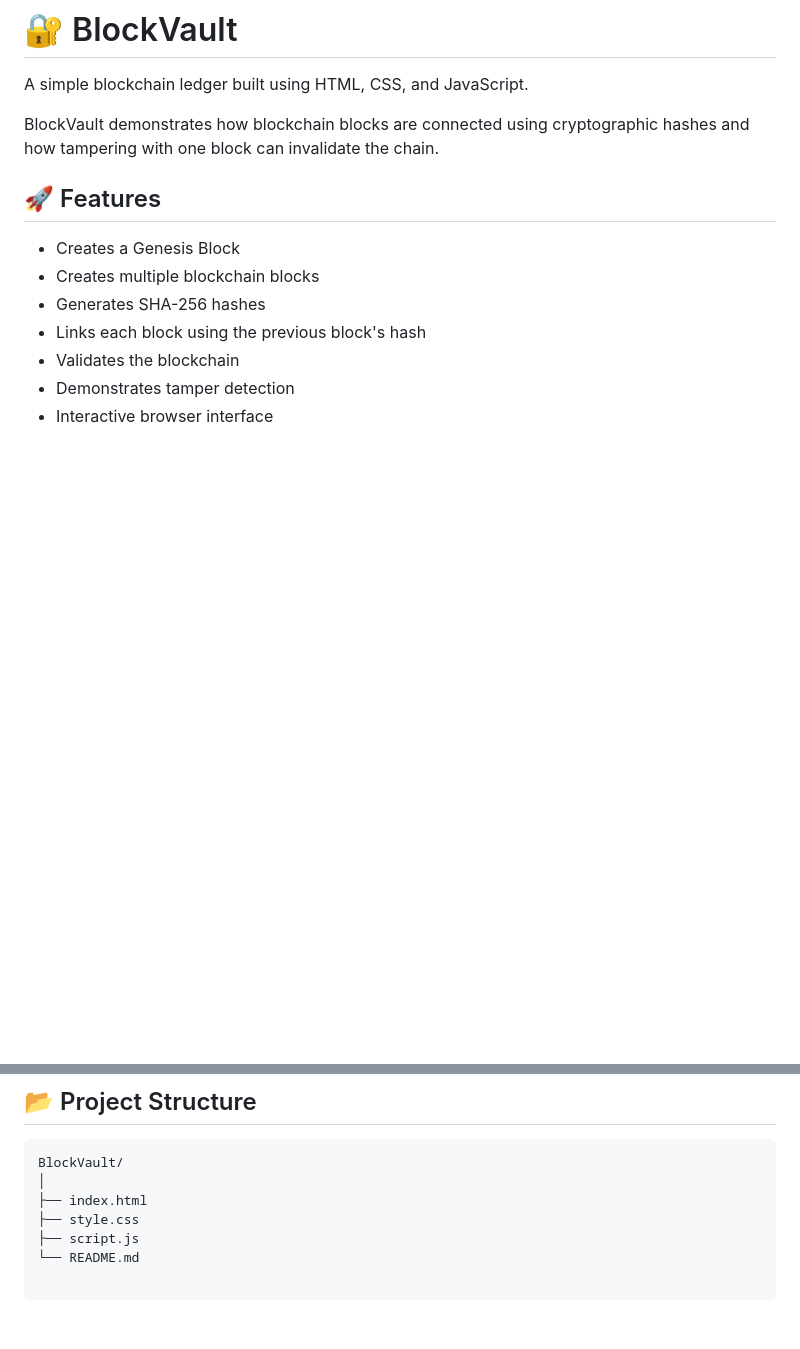
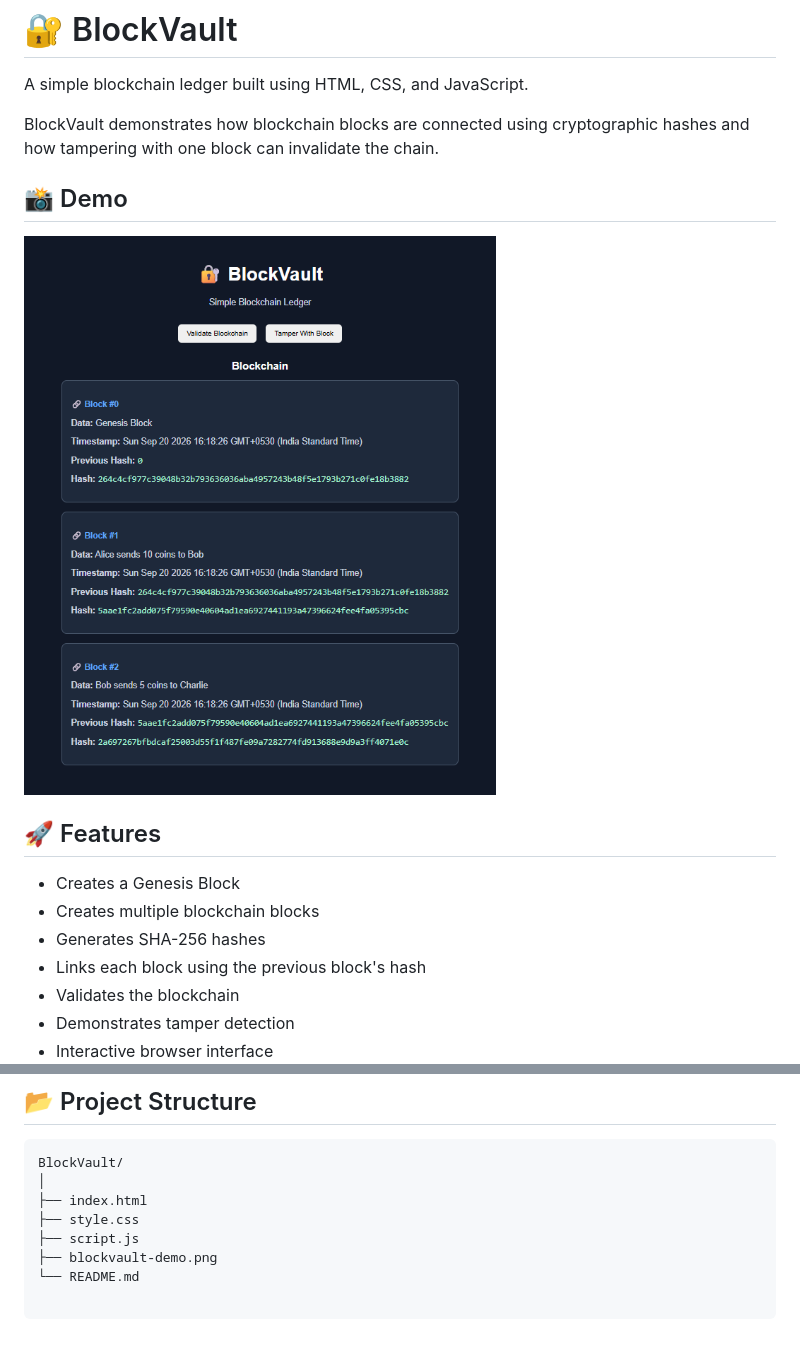
Before and after one commit to akashnath96/BlockVault, a Markdown page: README.md, 2 parts joined by grey strips. GitHub-like rendering; pictures changed too: blockvault-demo.png (added); blank space fills up the shorter version.

Commit message:
Add project demo to README

```diff
--- a/README.md
+++ b/README.md
@@ -3,6 +3,10 @@
 A simple blockchain ledger built using HTML, CSS, and JavaScript.
 
 BlockVault demonstrates how blockchain blocks are connected using cryptographic hashes and how tampering with one block can invalidate the chain.
+
+## 📸 Demo
+
+![BlockVault Demo](blockvault-demo.png)
 
 ## 🚀 Features
 
@@ -66,4 +70,5 @@ BlockVault/
 ├── index.html
 ├── style.css
 ├── script.js
+├── blockvault-demo.png
 └── README.md
```
